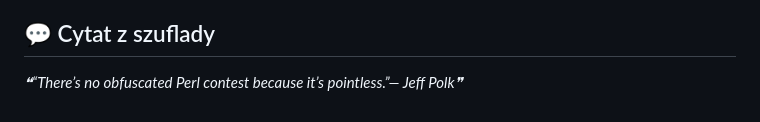
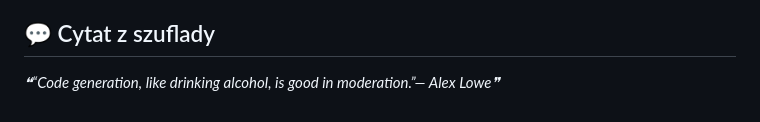
Before and after one commit to trvny/.ai, a Markdown page: README.md, the part around one of its changes. GitHub-like rendering.

Commit message:
chore(readme): refresh shared content [skip ci]

```diff
--- a/README.md
+++ b/README.md
@@ -116,6 +116,6 @@ Keep credentials, tokens, personal paths, private endpoints and machine-specific
 
 <!-- markdownlint-disable MD033 -->
 <!--STARTS_HERE_QUOTE_README-->
-<i>❝“There’s no obfuscated Perl contest because it’s pointless.”— Jeff Polk❞</i>
+<i>❝“Code generation, like drinking alcohol, is good in moderation.”— Alex Lowe❞</i>
 <!--ENDS_HERE_QUOTE_README-->
 <!-- markdownlint-enable MD033 -->
```
Also changed, not shown: other parts of README.md (+5 -5 lines).
